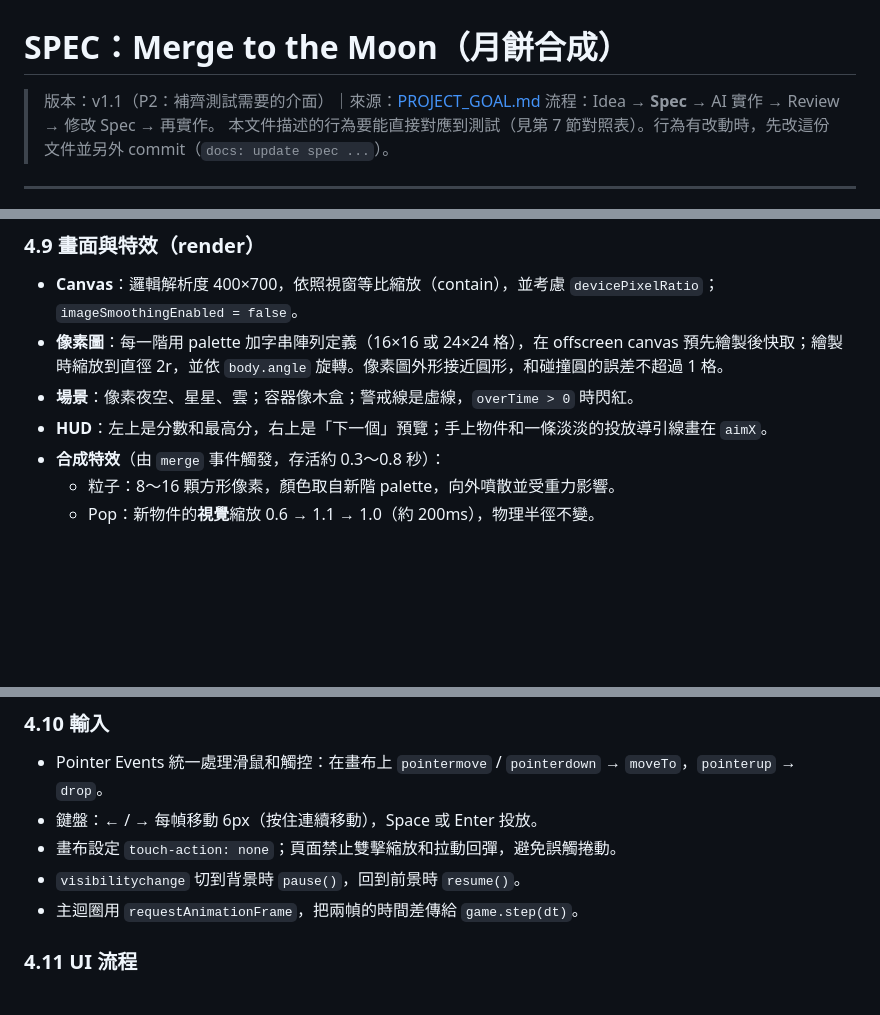
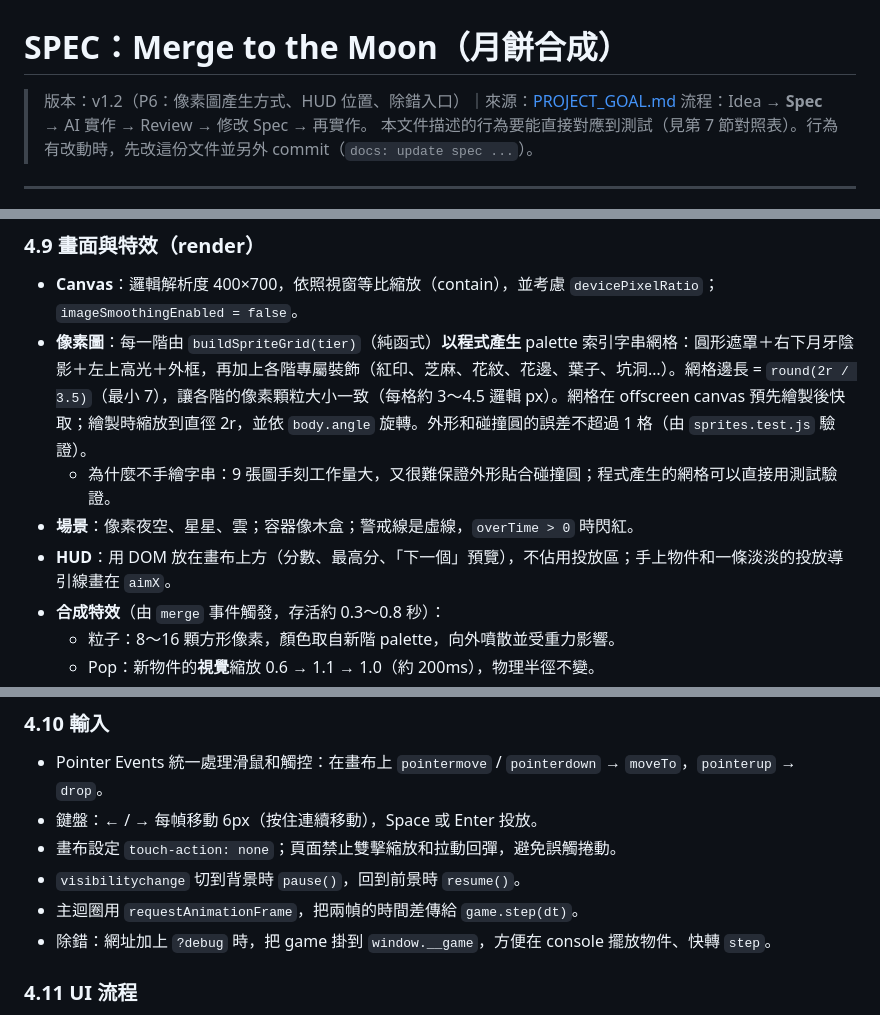
Before and after one commit to meowmeowmeowcute/merge-to-the-moon, a Markdown page: SPEC.md, 3 parts joined by grey strips. GitHub-like rendering; blank space fills up the shorter version.

Commit message:
docs: update spec for generated pixel sprites, DOM HUD and debug hook
Co-Authored-By: Claude Opus 5.5 <noreply@anthropic.com>

```diff
--- a/SPEC.md
+++ b/SPEC.md
@@ -1,6 +1,6 @@
 # SPEC：Merge to the Moon（月餅合成）
 
-> 版本：v1.1（P2：補齊測試需要的介面）｜來源：[PROJECT_GOAL.md](PROJECT_GOAL.md)
+> 版本：v1.2（P6：像素圖產生方式、HUD 位置、除錯入口）｜來源：[PROJECT_GOAL.md](PROJECT_GOAL.md)
 > 流程：Idea → **Spec** → AI 實作 → Review → 修改 Spec → 再實作。
 > 本文件描述的行為要能直接對應到測試（見第 7 節對照表）。行為有改動時，先改這份文件並另外 commit（`docs: update spec ...`）。
 
@@ -175,9 +175,10 @@ state: 'ready' ──start()──▶ 'playing' ──(超線 ≥ 2s)──▶ '
 ### 4.9 畫面與特效（render）
 
 - **Canvas**：邏輯解析度 400×700，依照視窗等比縮放（contain），並考慮 `devicePixelRatio`；`imageSmoothingEnabled = false`。
-- **像素圖**：每一階用 palette 加字串陣列定義（16×16 或 24×24 格），在 offscreen canvas 預先繪製後快取；繪製時縮放到直徑 2r，並依 `body.angle` 旋轉。像素圖外形接近圓形，和碰撞圓的誤差不超過 1 格。
+- **像素圖**：每一階由 `buildSpriteGrid(tier)`（純函式）**以程式產生** palette 索引字串網格：圓形遮罩＋右下月牙陰影＋左上高光＋外框，再加上各階專屬裝飾（紅印、芝麻、花紋、花邊、葉子、坑洞…）。網格邊長 = `round(2r / 3.5)`（最小 7），讓各階的像素顆粒大小一致（每格約 3～4.5 邏輯 px）。網格在 offscreen canvas 預先繪製後快取；繪製時縮放到直徑 2r，並依 `body.angle` 旋轉。外形和碰撞圓的誤差不超過 1 格（由 `sprites.test.js` 驗證）。
+  - 為什麼不手繪字串：9 張圖手刻工作量大，又很難保證外形貼合碰撞圓；程式產生的網格可以直接用測試驗證。
 - **場景**：像素夜空、星星、雲；容器像木盒；警戒線是虛線，`overTime > 0` 時閃紅。
-- **HUD**：左上是分數和最高分，右上是「下一個」預覽；手上物件和一條淡淡的投放導引線畫在 `aimX`。
+- **HUD**：用 DOM 放在畫布上方（分數、最高分、「下一個」預覽），不佔用投放區；手上物件和一條淡淡的投放導引線畫在 `aimX`。
 - **合成特效**（由 `merge` 事件觸發，存活約 0.3～0.8 秒）：
   - 粒子：8～16 顆方形像素，顏色取自新階 palette，向外噴散並受重力影響。
   - Pop：新物件的**視覺**縮放 0.6 → 1.1 → 1.0（約 200ms），物理半徑不變。
@@ -193,6 +194,7 @@ state: 'ready' ──start()──▶ 'playing' ──(超線 ≥ 2s)──▶ '
 - 畫布設定 `touch-action: none`；頁面禁止雙擊縮放和拉動回彈，避免誤觸捲動。
 - `visibilitychange` 切到背景時 `pause()`，回到前景時 `resume()`。
 - 主迴圈用 `requestAnimationFrame`，把兩幀的時間差傳給 `game.step(dt)`。
+- 除錯：網址加上 `?debug` 時，把 game 掛到 `window.__game`，方便在 console 擺放物件、快轉 `step`。
 
 ### 4.11 UI 流程
 
```
Also changed, not shown: other parts of SPEC.md (+1 -0 lines).
